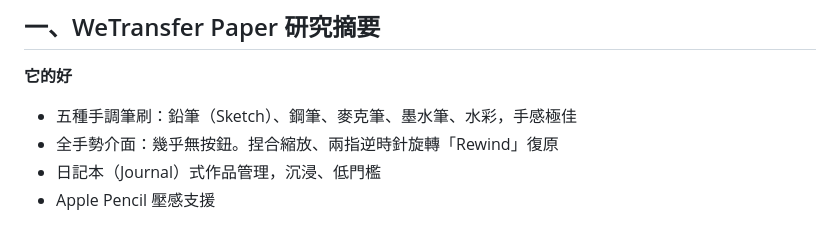
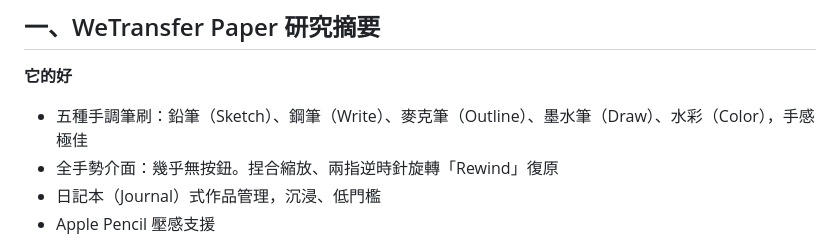
Before and after one commit to lidl4ever/atelier, a Markdown page: 開發計畫.md, the part around the change. Rendered like a GitHub page.

Commit message:
docs: restore brush labels in plan

```diff
--- a/開發計畫.md
+++ b/開發計畫.md
@@ -4,7 +4,7 @@
 ## 一、WeTransfer Paper 研究摘要
 
 **它的好**
-- 五種手調筆刷：鉛筆（Sketch）、鋼筆、麥克筆、墨水筆、水彩，手感極佳
+- 五種手調筆刷：鉛筆（Sketch）、鋼筆（Write）、麥克筆（Outline）、墨水筆（Draw）、水彩（Color），手感極佳
 - 全手勢介面：幾乎無按鈕。捏合縮放、兩指逆時針旋轉「Rewind」復原
 - 日記本（Journal）式作品管理，沉浸、低門檻
 - Apple Pencil 壓感支援
```
